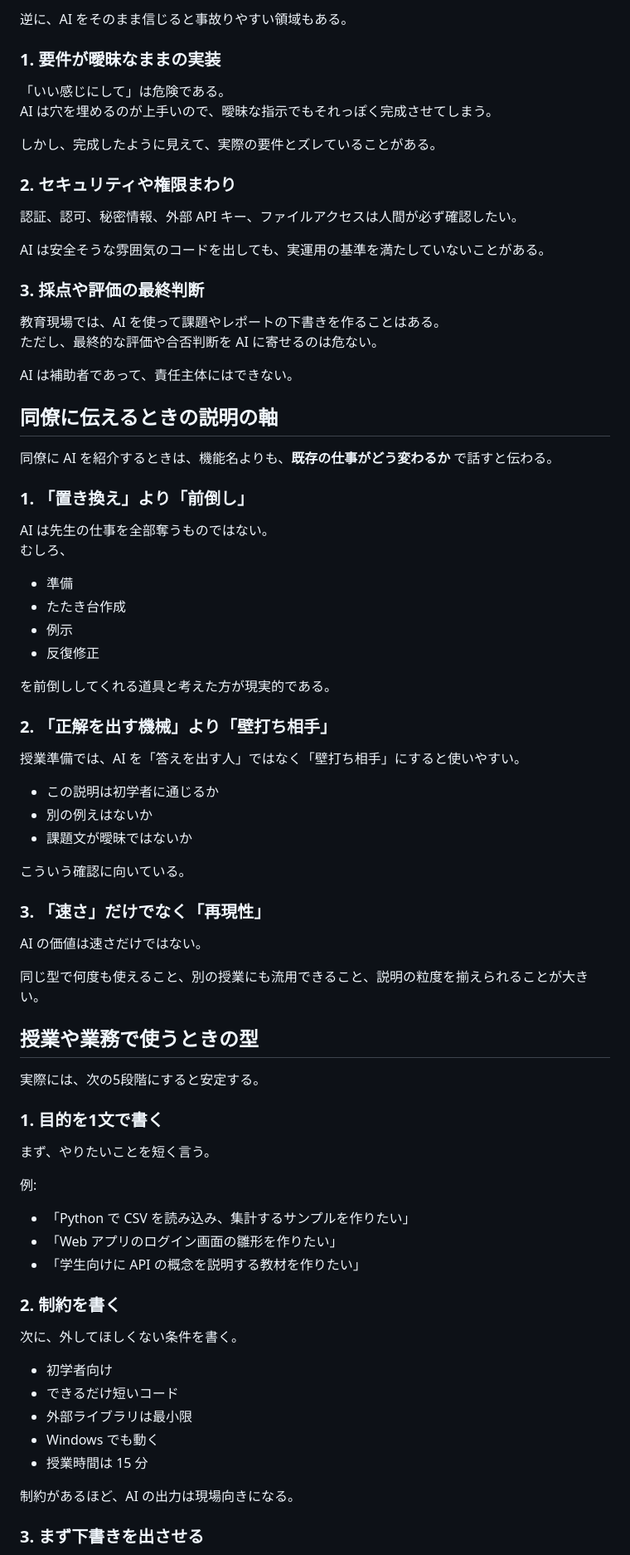
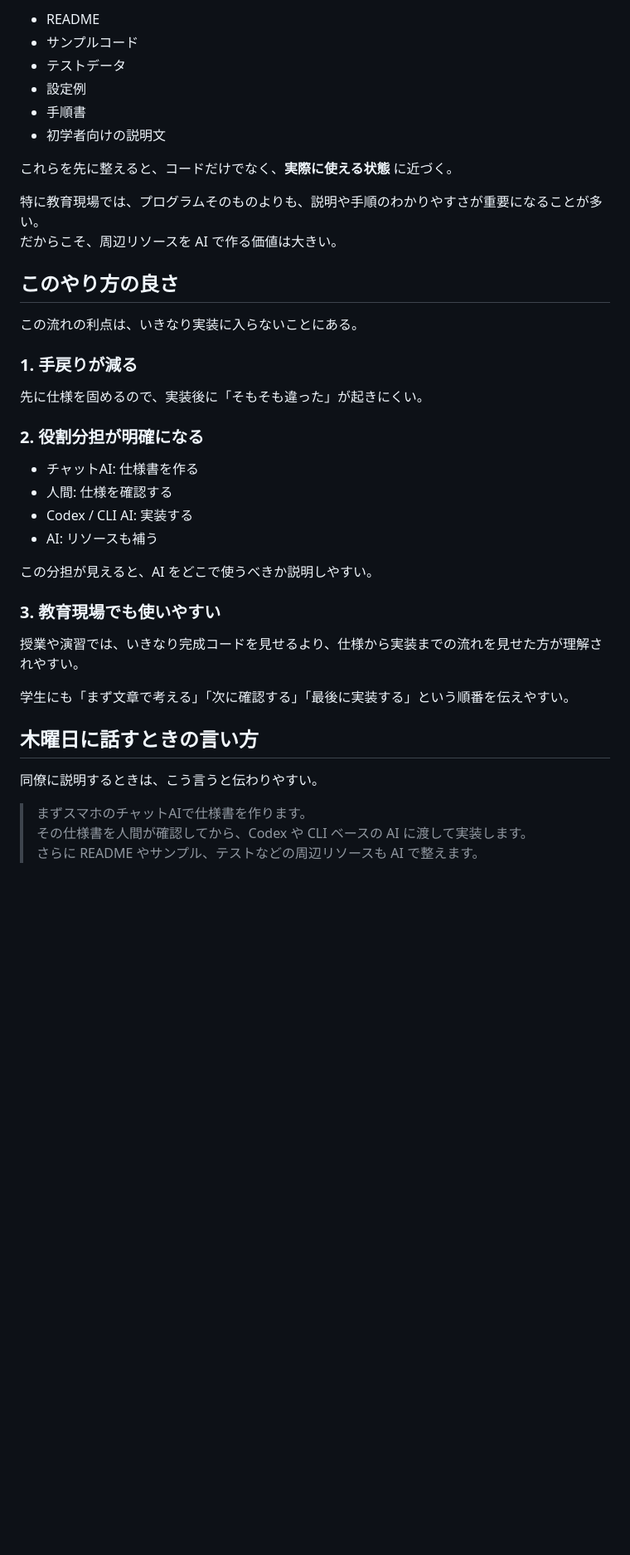
Before and after one commit to oosawak/climax, a Markdown page: articles/ai-vibe-coding-for-vocational-school-colleagues.md, the part around one of its changes. Shown at 83% size. Drawn GitHub-style; blank space fills up the shorter version.

```diff
--- a/articles/ai-vibe-coding-for-vocational-school-colleagues.md
+++ b/articles/ai-vibe-coding-for-vocational-school-colleagues.md
@@ -77,83 +80,44 @@ AI は「抜けやすいところ」を指摘するのが得意だ。
 
-逆に、AI をそのまま信じると事故りやすい領域もある。
+- README
+- サンプルコード
+- テストデータ
+- 設定例
+- 手順書
+- 初学者向けの説明文
 
-### 1. 要件が曖昧なままの実装
+これらを先に整えると、コードだけでなく、**実際に使える状態** に近づく。
 
-「いい感じにして」は危険である。
-AI は穴を埋めるのが上手いので、曖昧な指示でもそれっぽく完成させてしまう。
+特に教育現場では、プログラムそのものよりも、説明や手順のわかりやすさが重要になることが多い。
+だからこそ、周辺リソースを AI で作る価値は大きい。
 
-しかし、完成したように見えて、実際の要件とズレていることがある。
+## このやり方の良さ
 
-### 2. セキュリティや権限まわり
+この流れの利点は、いきなり実装に入らないことにある。
 
-認証、認可、秘密情報、外部 API キー、ファイルアクセスは人間が必ず確認したい。
+### 1. 手戻りが減る
 
-AI は安全そうな雰囲気のコードを出しても、実運用の基準を満たしていないことがある。
+先に仕様を固めるので、実装後に「そもそも違った」が起きにくい。
 
-### 3. 採点や評価の最終判断
+### 2. 役割分担が明確になる
 
-教育現場では、AI を使って課題やレポートの下書きを作ることはある。
-ただし、最終的な評価や合否判断を AI に寄せるのは危ない。
+- チャットAI: 仕様書を作る
+- 人間: 仕様を確認する
+- Codex / CLI AI: 実装する
+- AI: リソースも補う
 
-AI は補助者であって、責任主体にはできない。
+この分担が見えると、AI をどこで使うべきか説明しやすい。
 
-## 同僚に伝えるときの説明の軸
+### 3. 教育現場でも使いやすい
 
-同僚に AI を紹介するときは、機能名よりも、**既存の仕事がどう変わるか** で話すと伝わる。
+授業や演習では、いきなり完成コードを見せるより、仕様から実装までの流れを見せた方が理解されやすい。
 
-### 1. 「置き換え」より「前倒し」
+学生にも「まず文章で考える」「次に確認する」「最後に実装する」という順番を伝えやすい。
 
-AI は先生の仕事を全部奪うものではない。
-むしろ、
+## 木曜日に話すときの言い方
 
-- 準備
-- たたき台作成
-- 例示
-- 反復修正
+同僚に説明するときは、こう言うと伝わりやすい。
 
-を前倒ししてくれる道具と考えた方が現実的である。
+> まずスマホのチャットAIで仕様書を作ります。
+> その仕様書を人間が確認してから、Codex や CLI ベースの AI に渡して実装します。
+> さらに README やサンプル、テストなどの周辺リソースも AI で整えます。
 
-### 2. 「正解を出す機械」より「壁打ち相手」
-
-授業準備では、AI を「答えを出す人」ではなく「壁打ち相手」にすると使いやすい。
-
-- この説明は初学者に通じるか
-- 別の例えはないか
-- 課題文が曖昧ではないか
-
-こういう確認に向いている。
-
-### 3. 「速さ」だけでなく「再現性」
-
-AI の価値は速さだけではない。
-
-同じ型で何度も使えること、別の授業にも流用できること、説明の粒度を揃えられることが大きい。
-
-## 授業や業務で使うときの型
-
-実際には、次の5段階にすると安定する。
-
-### 1. 目的を1文で書く
-
-まず、やりたいことを短く言う。
-
-例:
-
-- 「Python で CSV を読み込み、集計するサンプルを作りたい」
-- 「Web アプリのログイン画面の雛形を作りたい」
-- 「学生向けに API の概念を説明する教材を作りたい」
-
-### 2. 制約を書く
-
-次に、外してほしくない条件を書く。
-
-- 初学者向け
-- できるだけ短いコード
-- 外部ライブラリは最小限
-- Windows でも動く
-- 授業時間は 15 分
-
-制約があるほど、AI の出力は現場向きになる。
-
-### 3. まず下書きを出させる
-
```
Also changed, not shown: other parts of articles/ai-vibe-coding-for-vocational-school-colleagues.md (+52 -107 lines).
